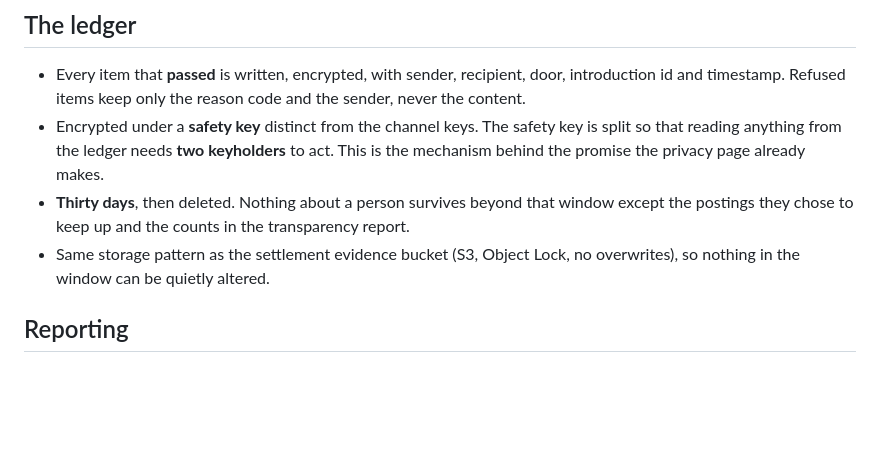
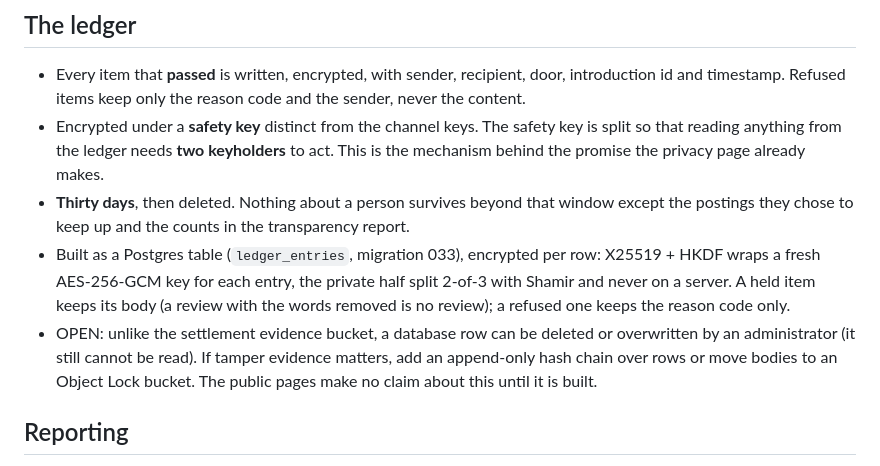
Before and after one commit to openswitchboard-ai/server, a Markdown page: docs/trust-and-safety.md, the part around the change. Drawn GitHub-style; blank space fills up the shorter version.

Commit message:
docs: the ledger as built, and the open tamper-evidence question
Co-Authored-By: Claude Fable 5.1 <noreply@anthropic.com>

```diff
--- a/docs/trust-and-safety.md
+++ b/docs/trust-and-safety.md
@@ -98,8 +98,16 @@ reporting path below and nowhere else.
 - **Thirty days**, then deleted. Nothing about a person survives beyond that
   window except the postings they chose to keep up and the counts in the
   transparency report.
-- Same storage pattern as the settlement evidence bucket (S3, Object Lock, no
-  overwrites), so nothing in the window can be quietly altered.
+- Built as a Postgres table (`ledger_entries`, migration 033), encrypted per
+  row: X25519 + HKDF wraps a fresh AES-256-GCM key for each entry, the private
+  half split 2-of-3 with Shamir and never on a server. A held item keeps its
+  body (a review with the words removed is no review); a refused one keeps the
+  reason code only.
+- OPEN: unlike the settlement evidence bucket, a database row can be deleted
+  or overwritten by an administrator (it still cannot be read). If tamper
+  evidence matters, add an append-only hash chain over rows or move bodies to
+  an Object Lock bucket. The public pages make no claim about this until it
+  is built.
 
 ## Reporting
 
```
